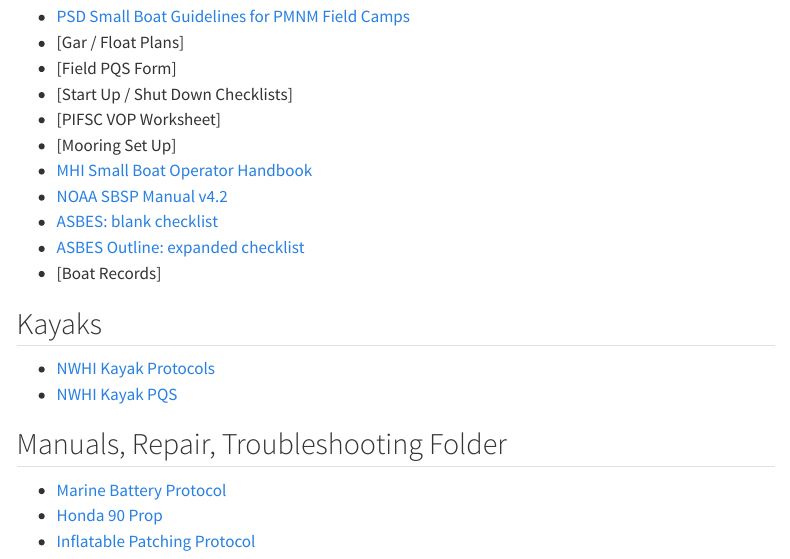
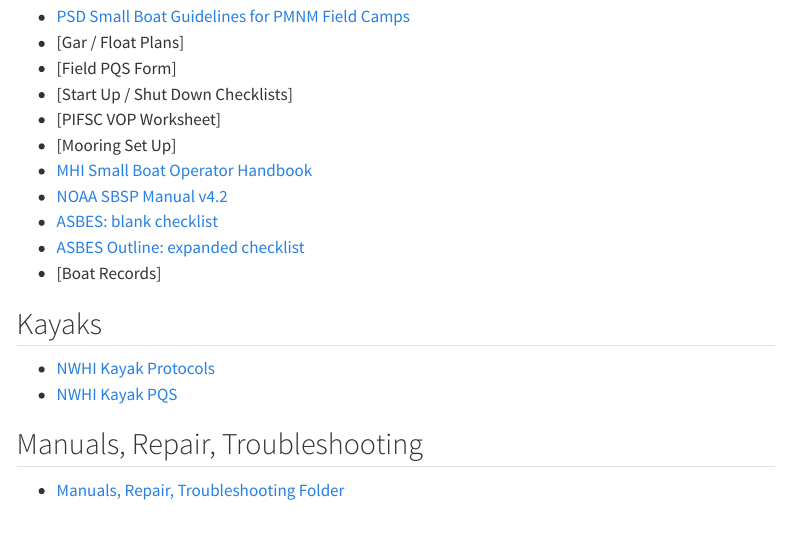
Before and after one commit to PIFSC-Protected-Species-Division/PMNM-ARCamps-Manual, a Quarto document (content/Boats.qmd): the page in a window 1100 px wide, from 130 px down. Rendered offline with R 4.5, knitr and Pandoc in place of Quarto, with nearby package versions; menus at the side of the page are left out.

Commit message:
Links added

```diff
--- a/_quarto.yml
+++ b/_quarto.yml
@@ -74,7 +74,7 @@
             text: Biosecurity and Packing
           - href: content/PermitsBMPs.qmd
             text: Permits & BMPs
-          - href: content/CulturalBriefing
+          - href: content/CulturalBriefing.qmd
             text: Cultural Briefing & Resources
           - href: content/CommunicationMedia.qmd
             text: Internet & Media
--- a/content/Boats.qmd
+++ b/content/Boats.qmd
@@ -21,7 +21,5 @@
 -   [NWHI Kayak Protocols](https://docs.google.com/document/d/1wtiQc4GI6ty-QAmoRidBUTmOI3M0vJewv8oE2USq6-U/edit?usp=sharing){.external target="_blank"}
 -   [NWHI Kayak PQS](https://docs.google.com/document/d/1mbeCMh5m5a2_c5O8Gy7Z01WNTWygVtx7dLI4PKkowFA/edit?usp=sharing){.external target="_blank"}
 
-## Manuals, Repair, Troubleshooting Folder
--   [Marine Battery Protocol](https://docs.google.com/document/d/1o6zOyLkOTlBU_GcGqar9FXOCMA1AjuLsTSJzXVMthsY/edit?usp=sharing){.external target="_blank"}
--   [Honda 90 Prop](https://docs.google.com/document/d/17yqgpmi-qJSzZsTeTDNPtGC5zIfHWn6L_qDB_aG1Yq4/edit?usp=drive_link){.external target="_blank"}
--   [Inflatable Patching Protocol](https://docs.google.com/document/d/1FczNhfTUuOvFtkoT0eWFTFftFRiV_8iK/edit?usp=drive_link&ouid=111160936144270501572&rtpof=true&sd=true){.external target="_blank"}
+## Manuals, Repair, Troubleshooting
+-   [Manuals, Repair, Troubleshooting Folder](https://drive.google.com/drive/folders/1LJqDz1iJRSaoxYTLboCmhufC2xD7qrFt?usp=drive_link){.external target="_blank"}
```
Also changed, not shown: content/OnboardingPaperwork.qmd (+1 -1 lines), content/SpecialStudiesSpecies.qmd (+1 -1 lines).
